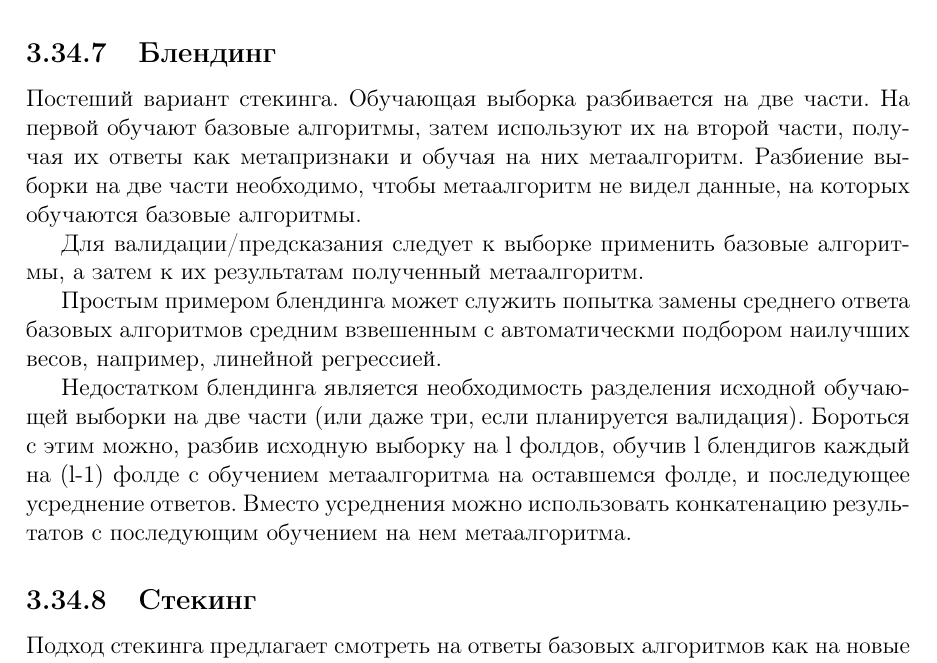
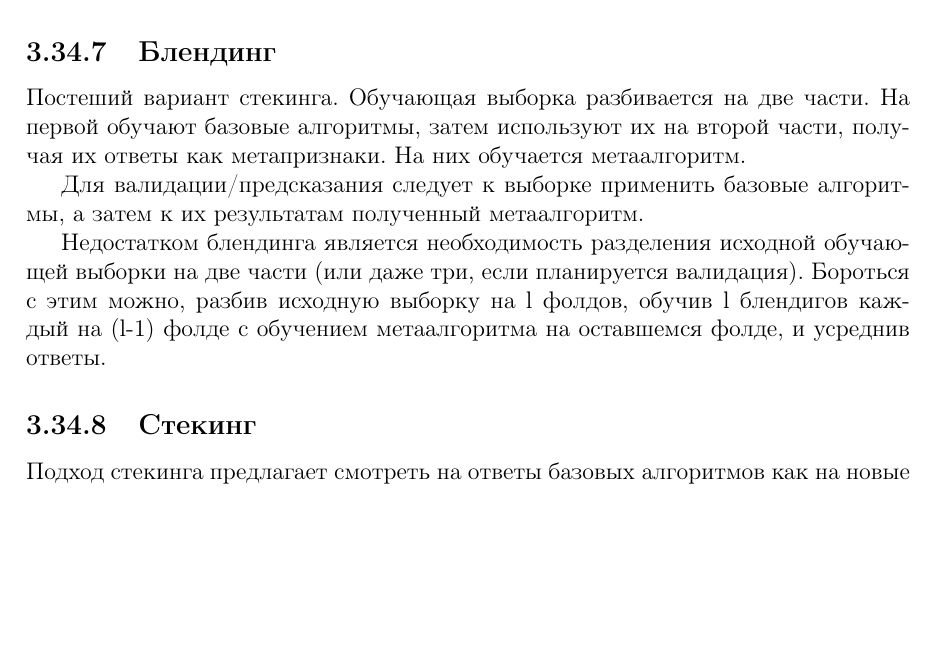
Before and after one commit to sergey-msu/ml-handbook, a LaTeX book (proj/main.tex, which reads proj/chapters/3_general.tex): part of page 32 of 34, cut so that both start at the same text, the shorter picture padded with empty space. Compiled offline with pdfLaTeX.

```diff
--- a/proj/chapters/3_general.tex
+++ b/proj/chapters/3_general.tex
@@ -512,13 +512,11 @@
 
 \subsection{Блендинг}
 
-Постеший вариант стекинга. Обучающая выборка разбивается на две части. На первой обучают базовые алгоритмы, затем используют их на второй части, получая их ответы как метапризнаки и обучая на них метаалгоритм. Разбиение выборки на две части необходимо, чтобы метаалгоритм не видел данные, на которых обучаются базовые алгоритмы.
+Постеший вариант стекинга. Обучающая выборка разбивается на две части. На первой обучают базовые алгоритмы, затем используют их на второй части, получая их ответы как метапризнаки. На них обучается метаалгоритм.
 
 Для валидации/предсказания следует к выборке применить базовые алгоритмы, а затем к их результатам полученный метаалгоритм.
 
-Простым примером блендинга может служить попытка замены среднего ответа базовых алгоритмов средним взвешенным с автоматическми подбором наилучших весов, например, линейной регрессией.
-
-Недостатком блендинга является необходимость разделения исходной обучающей выборки на две части (или даже три, если планируется валидация). Бороться с этим можно, разбив исходную выборку на l фолдов, обучив l блендигов каждый на (l-1) фолде с обучением метаалгоритма на оставшемся фолде, и последующее усреднение ответов. Вместо усреднения можно использовать конкатенацию результатов с последующим обучением на нем метаалгоритма.
+Недостатком блендинга является необходимость разделения исходной обучающей выборки на две части (или даже три, если планируется валидация). Бороться с этим можно, разбив исходную выборку на l фолдов, обучив l блендигов каждый на (l-1) фолде с обучением метаалгоритма на оставшемся фолде, и усреднив ответы.
 
 \subsection{Стекинг}
 
```
